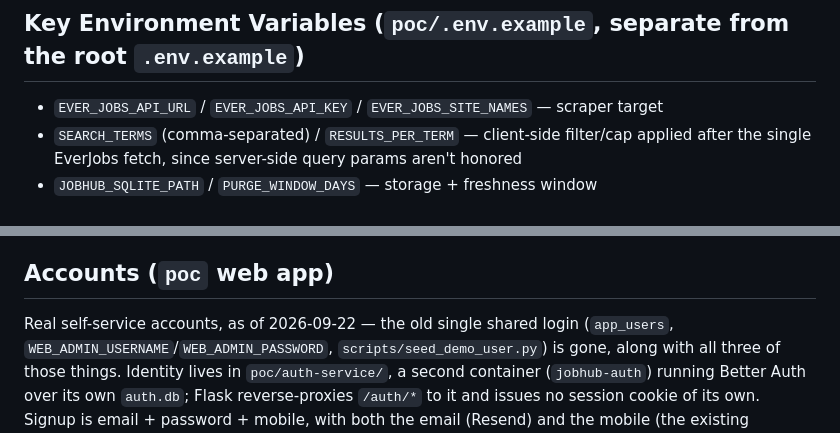
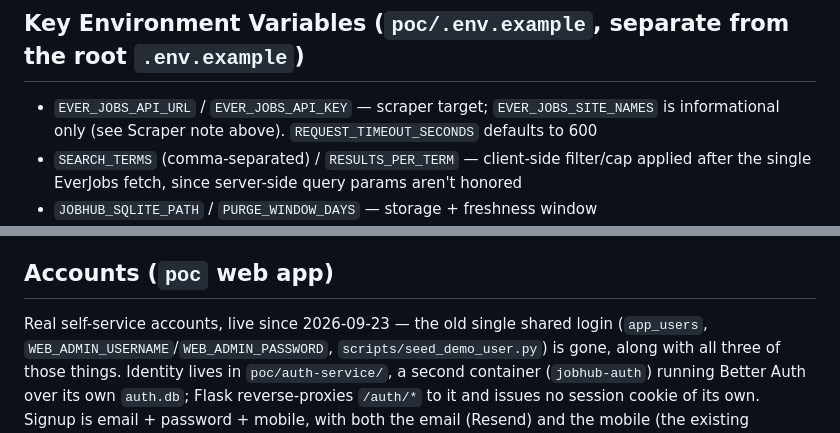
Before and after one commit to aavartlabs/JobHubNG, a Markdown page: CLAUDE.md, 2 parts joined by grey strips. GitHub-like rendering.

```diff
--- a/CLAUDE.md
+++ b/CLAUDE.md
@@ -148,7 +164,8 @@ stack. `poc/`'s and `poc/scraper/`'s test suites are currently verified manually
 
 ## Key Environment Variables (`poc/.env.example`, separate from the root `.env.example`)
 
-- `EVER_JOBS_API_URL` / `EVER_JOBS_API_KEY` / `EVER_JOBS_SITE_NAMES` — scraper target
+- `EVER_JOBS_API_URL` / `EVER_JOBS_API_KEY` — scraper target; `EVER_JOBS_SITE_NAMES` is
+  informational only (see Scraper note above). `REQUEST_TIMEOUT_SECONDS` defaults to 600
 - `SEARCH_TERMS` (comma-separated) / `RESULTS_PER_TERM` — client-side filter/cap applied
   after the single EverJobs fetch, since server-side query params aren't honored
 - `JOBHUB_SQLITE_PATH` / `PURGE_WINDOW_DAYS` — storage + freshness window
@@ -168,7 +185,7 @@ stack. `poc/`'s and `poc/scraper/`'s test suites are currently verified manually
 
 ## Accounts (`poc` web app)
 
-Real self-service accounts, as of 2026-09-22 — the old single shared login (`app_users`,
+Real self-service accounts, live since 2026-09-23 — the old single shared login (`app_users`,
 `WEB_ADMIN_USERNAME`/`WEB_ADMIN_PASSWORD`, `scripts/seed_demo_user.py`) is gone, along with
 all three of those things. Identity lives in `poc/auth-service/`, a second container
 (`jobhub-auth`) running Better Auth over its own `auth.db`; Flask reverse-proxies `/auth/*`
```
Also changed, not shown: other parts of CLAUDE.md (+26 -10 lines).
